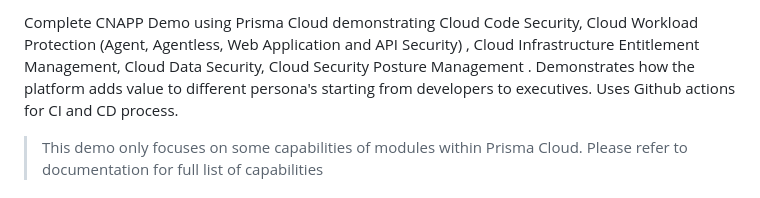
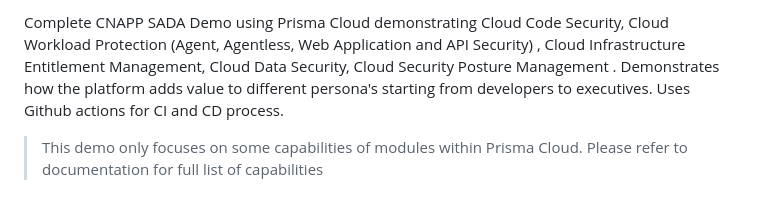
Before and after one commit to chanduusc/prismacloud-demo, a Markdown page: README.md, the part around the change. Drawn GitHub-style.

Commit message:
Added New Comment

```diff
--- a/README.md
+++ b/README.md
@@ -1,4 +1,4 @@
-Complete CNAPP Demo using Prisma Cloud demonstrating Cloud Code Security, Cloud Workload Protection (Agent, Agentless, Web Application and API Security) , Cloud Infrastructure Entitlement Management, Cloud Data Security, Cloud Security Posture Management . Demonstrates how the platform adds value to different persona's starting from developers to executives.
+Complete CNAPP SADA Demo using Prisma Cloud demonstrating Cloud Code Security, Cloud Workload Protection (Agent, Agentless, Web Application and API Security) , Cloud Infrastructure Entitlement Management, Cloud Data Security, Cloud Security Posture Management . Demonstrates how the platform adds value to different persona's starting from developers to executives.
 Uses Github actions for CI and CD process.
 
 > This demo only focuses on some capabilities of modules within Prisma Cloud. Please refer to documentation for full list of capabilities
```
